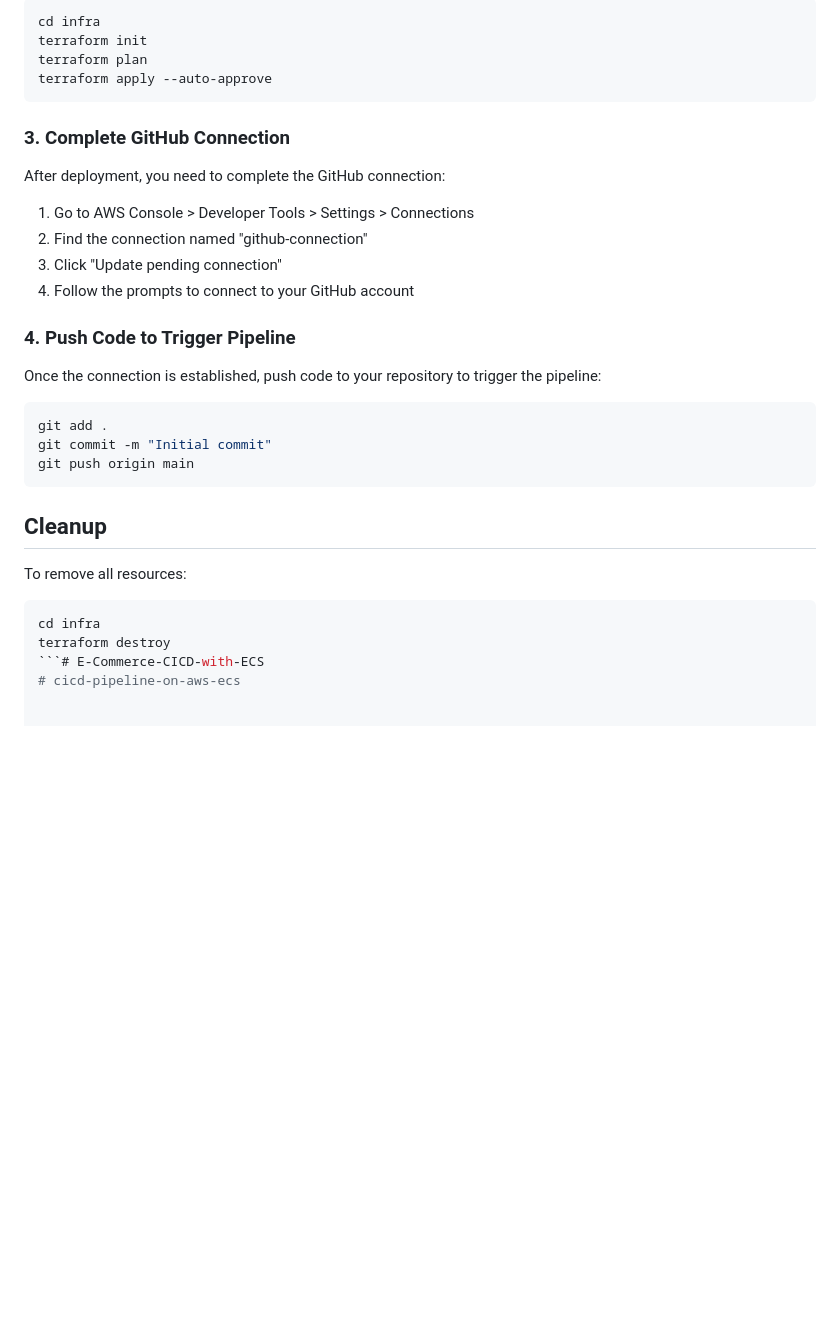
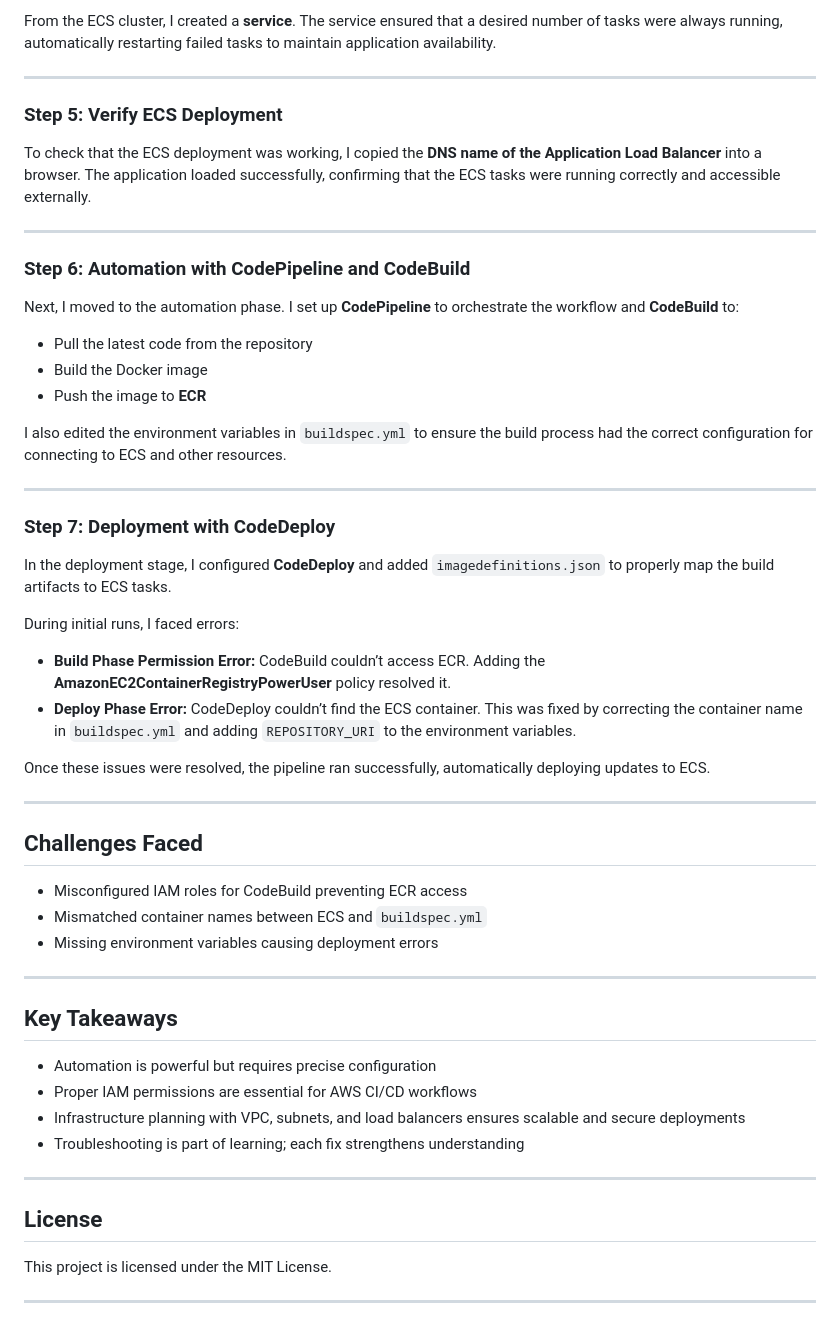
Before and after one commit to iamDayoDev/ecommerce-aws-ecs-cicd-pipeline, a Markdown page: README.md, the part around one of its changes. Drawn GitHub-style; blank space fills up the shorter version.

````diff
--- a/README.md
+++ b/README.md
@@ -61,36 +50,58 @@ github_branch = "main"
 
-```bash
-cd infra
-terraform init
-terraform plan
-terraform apply --auto-approve
-```
+From the ECS cluster, I created a **service**. The service ensured that a desired number of tasks were always running, automatically restarting failed tasks to maintain application availability.
 
-### 3. Complete GitHub Connection
+---
 
-After deployment, you need to complete the GitHub connection:
+### Step 5: Verify ECS Deployment
 
-1. Go to AWS Console > Developer Tools > Settings > Connections
-2. Find the connection named "github-connection"
-3. Click "Update pending connection"
-4. Follow the prompts to connect to your GitHub account
+To check that the ECS deployment was working, I copied the **DNS name of the Application Load Balancer** into a browser. The application loaded successfully, confirming that the ECS tasks were running correctly and accessible externally.
 
-### 4. Push Code to Trigger Pipeline
+---
 
-Once the connection is established, push code to your repository to trigger the pipeline:
+### Step 6: Automation with CodePipeline and CodeBuild
 
-```bash
-git add .
-git commit -m "Initial commit"
-git push origin main
-```
+Next, I moved to the automation phase. I set up **CodePipeline** to orchestrate the workflow and **CodeBuild** to:
 
-## Cleanup
+- Pull the latest code from the repository
+- Build the Docker image
+- Push the image to **ECR**
 
-To remove all resources:
+I also edited the environment variables in `buildspec.yml` to ensure the build process had the correct configuration for connecting to ECS and other resources.
 
-```bash
-cd infra
-terraform destroy
-```# E-Commerce-CICD-with-ECS
-# cicd-pipeline-on-aws-ecs
+---
+
+### Step 7: Deployment with CodeDeploy
+
+In the deployment stage, I configured **CodeDeploy** and added `imagedefinitions.json` to properly map the build artifacts to ECS tasks.
+
+During initial runs, I faced errors:
+
+- **Build Phase Permission Error:** CodeBuild couldn’t access ECR. Adding the **AmazonEC2ContainerRegistryPowerUser** policy resolved it.
+- **Deploy Phase Error:** CodeDeploy couldn’t find the ECS container. This was fixed by correcting the container name in `buildspec.yml` and adding `REPOSITORY_URI` to the environment variables.
+
+Once these issues were resolved, the pipeline ran successfully, automatically deploying updates to ECS.
+
+---
+
+## Challenges Faced
+
+- Misconfigured IAM roles for CodeBuild preventing ECR access
+- Mismatched container names between ECS and `buildspec.yml`
+- Missing environment variables causing deployment errors
+
+---
+
+## Key Takeaways
+
+- Automation is powerful but requires precise configuration
+- Proper IAM permissions are essential for AWS CI/CD workflows
+- Infrastructure planning with VPC, subnets, and load balancers ensures scalable and secure deployments
+- Troubleshooting is part of learning; each fix strengthens understanding
+
+---
+
+## License
+
+This project is licensed under the MIT License.
+
+---
````
Also changed, not shown: other parts of README.md (+28 -39 lines).
